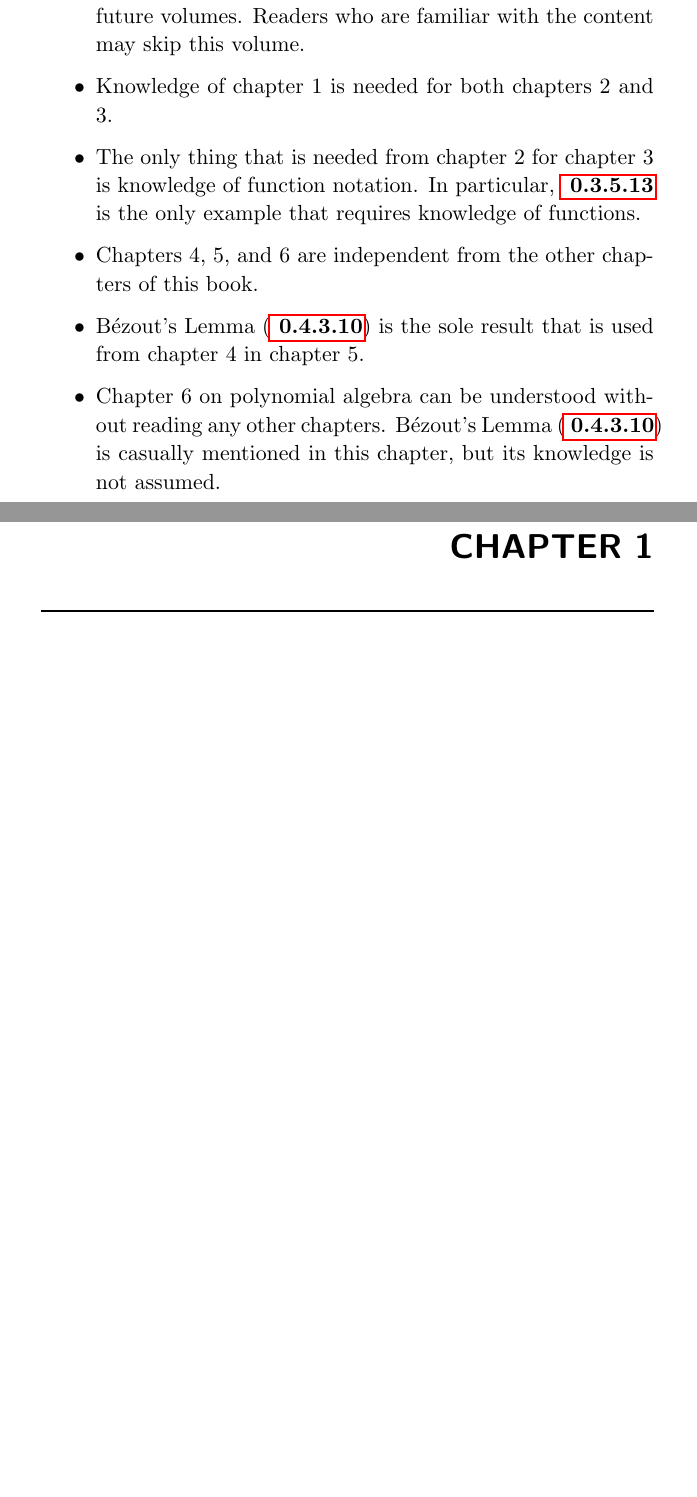
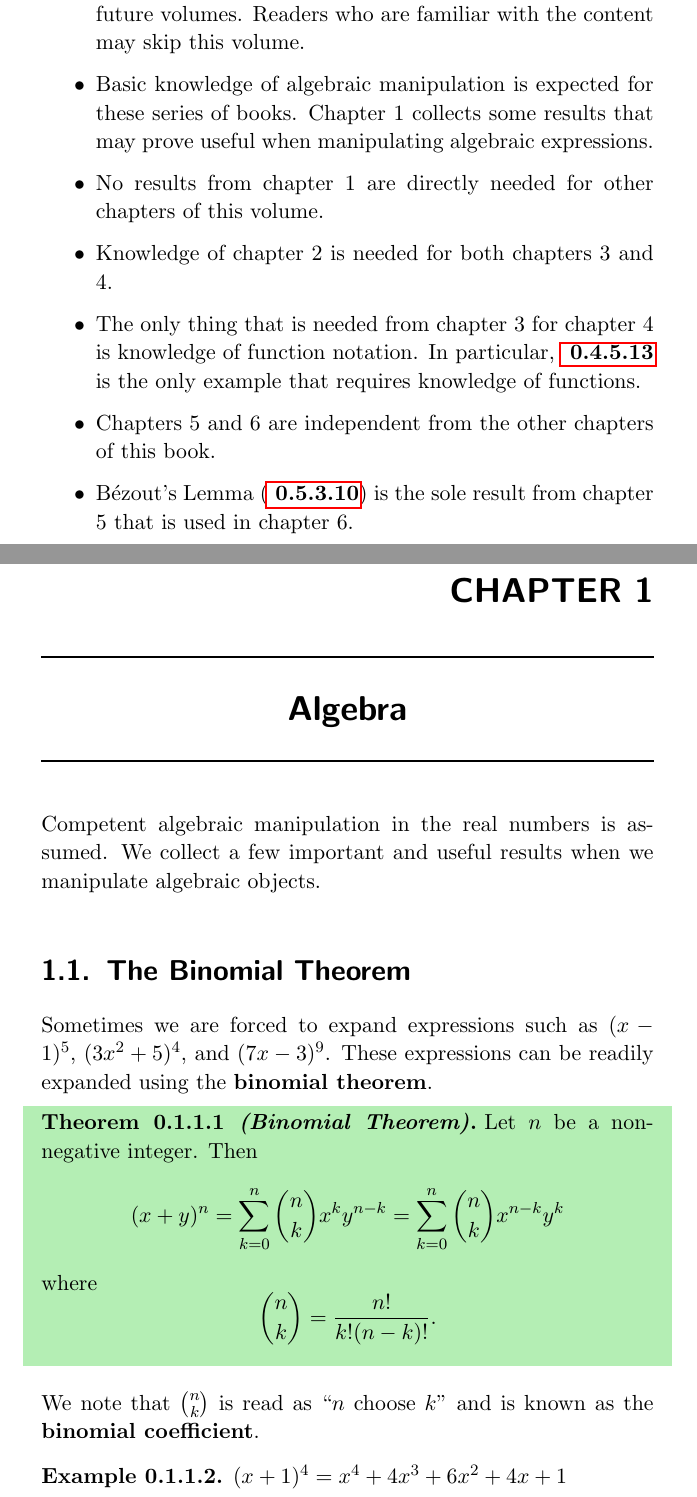
Before and after one commit to PhotonicGluon/Abstract-Algebra-Book, a LaTeX thesis (volume0.tex, which reads volume0/algebra.tex): two parts of pages 13 and 15 of 81 before the commit and two parts of pages 13 and 15 of 82 after it, joined at a grey line, cut so that both start at the same text, the shorter picture padded with empty space. Compiled offline with pdfLaTeX.

Commit message:
Convert chapter on Polynomial Algebra to just Algebra

```diff
--- a/volume0.tex
+++ b/volume0.tex
@@ -28,11 +28,12 @@
 \newcommand{\interdependencenotes}{
     \begin{itemize}
         \item All chapters of this volume are essential to understand for future volumes. Readers who are familiar with the content may skip this volume.
-        \item Knowledge of chapter 1 is needed for both chapters 2 and 3.
-        \item The only thing that is needed from chapter 2 for chapter 3 is knowledge of function notation. In particular, \myref{example-strong-induction-on-function} is the only example that requires knowledge of functions.
-        \item Chapters 4, 5, and 6 are independent from the other chapters of this book.
-        \item B\'{e}zout's Lemma (\myref{lemma-bezout}) is the sole result that is used from chapter 4 in chapter 5.
-        \item Chapter 6 on polynomial algebra can be understood without reading any other chapters. B\'{e}zout's Lemma (\myref{lemma-bezout}) is casually mentioned in this chapter, but its knowledge is not assumed.
+        \item Basic knowledge of algebraic manipulation is expected for these series of books. Chapter 1 collects some results that may prove useful when manipulating algebraic expressions.
+        \item No results from chapter 1 are directly needed for other chapters of this volume.
+        \item Knowledge of chapter 2 is needed for both chapters 3 and 4.
+        \item The only thing that is needed from chapter 3 for chapter 4 is knowledge of function notation. In particular, \myref{example-strong-induction-on-function} is the only example that requires knowledge of functions.
+        \item Chapters 5 and 6 are independent from the other chapters of this book.
+        \item B\'{e}zout's Lemma (\myref{lemma-bezout}) is the sole result from chapter 5 that is used in chapter 6.
     \end{itemize}
 }
 
@@ -42,12 +43,12 @@
     \includeonly{
         front-matter,
         % Main chapters
+        volume0/algebra,
         volume0/sets,
         volume0/functions,
         volume0/proofs,
         volume0/number-theory,
         volume0/modular-arithmetic,
-        volume0/polynomials,
         % Appendices
         volume0/exercise-solutions,
         volume0/appendices
--- /dev/null
+++ b/volume0/algebra.tex
@@ -0,0 +1,23 @@
+\chapter{Algebra}
+Competent algebraic manipulation in the real numbers is assumed. We collect a few important and useful results when we manipulate algebraic objects.
+
+\section{The Binomial Theorem}
+Sometimes we are forced to expand expressions such as $(x-1)^5$, $(3x^2 + 5)^4$, and $(7x - 3)^9$. These expressions can be readily expanded using the \textbf{binomial theorem}\index{Bionomial Theorem}.
+\begin{theorem}[Binomial Theorem]\label{thrm-binomial}
+    Let $n$ be a non-negative integer. Then
+    \[
+        (x+y)^n = \sum_{k=0}^n {n \choose k}x^ky^{n-k} = \sum_{k=0}^n {n \choose k}x^{n-k}y^k
+    \]
+    where
+    \[
+        {n \choose k} = \frac{n!}{k!(n-k)!}.
+    \]
+\end{theorem}
+We note that ${n \choose k}$ is read as ``$n$ choose $k$'' and is known as the \textbf{binomial coefficient}\index{binomial coefficient}.
+
+\begin{example}
+    $(x+1)^4 = x^4 + 4x^3 + 6x^2 + 4x + 1$
+\end{example}
+\begin{example}
+    $(x-1)^5 = x^5-5x^4+10x^3-10x^2+5x-1$
+\end{example}
```
Also changed, not shown: volume0/exercise-solutions.tex (+1 -1 lines), volume0/exercise-solutions/algebra.tex (added, +8 -0 lines), volume0/exercise-solutions/polynomials.tex (deleted, +0 -19 lines), volume0/images/interdependence.png, volume0.tex (2 more changed lines), volume0/algebra.tex (6 more changed lines), 1 other file.
